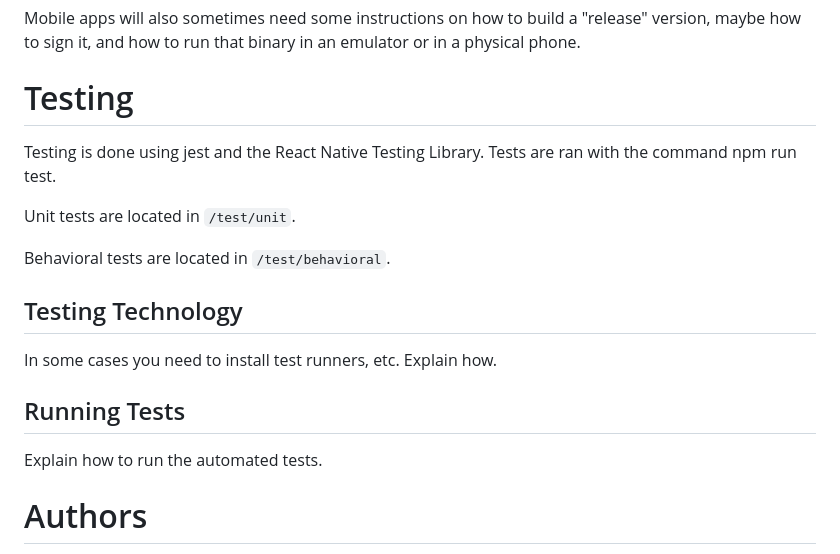
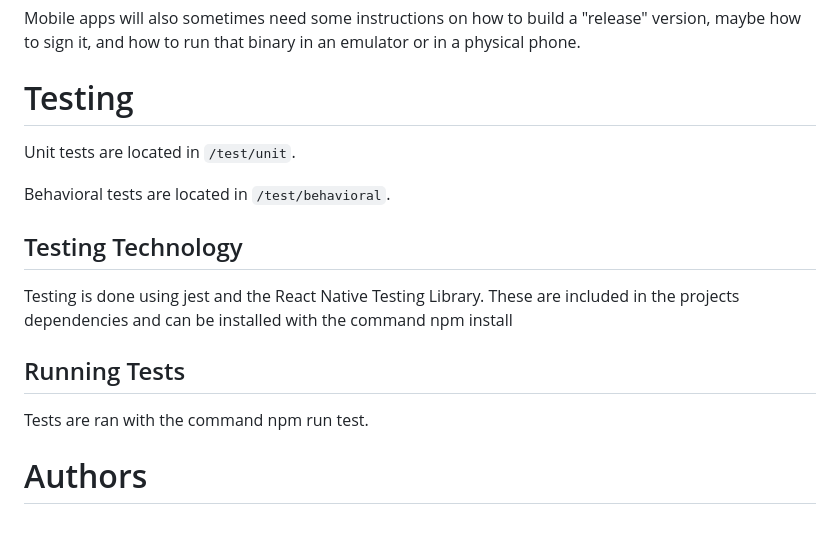
Before and after one commit to SCCapstone/Undecided, a Markdown page: README.md, the part around the change. GitHub-like rendering; blank space fills up the shorter version.

```diff
--- a/README.md
+++ b/README.md
@@ -62,20 +62,18 @@ emulator or in a physical phone.
 
 # Testing
 
-Testing is done using jest and the React Native Testing Library.
-Tests are ran with the command npm run test.
-
 Unit tests are located in `/test/unit`.
 
 Behavioral tests are located  in `/test/behavioral`.
 
 ## Testing Technology
 
-In some cases you need to install test runners, etc. Explain how.
+Testing is done using jest and the React Native Testing Library. These are included in the projects dependencies and can be installed with the command npm install
+
 
 ## Running Tests
 
-Explain how to run the automated tests.
+Tests are ran with the command npm run test.
 
 # Authors
 
```
